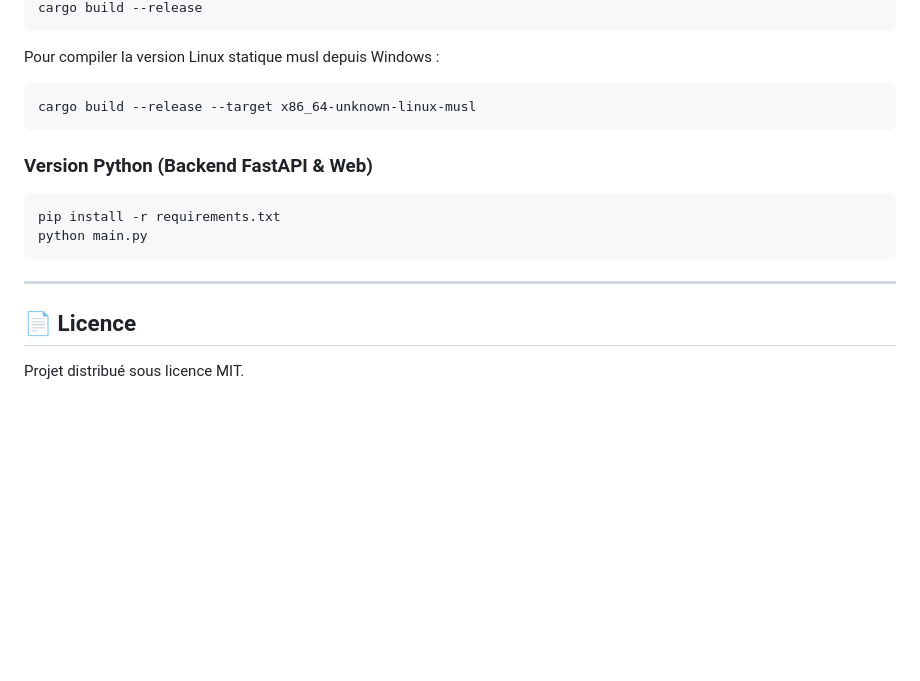
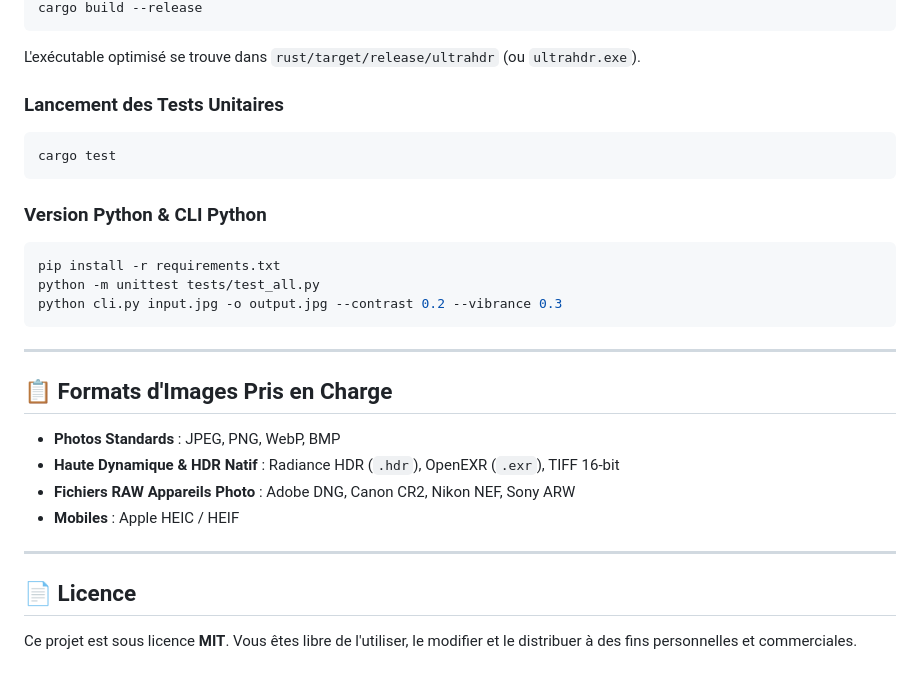
Before and after one commit to vedix95/ULTRAHDR-JPEG, a Markdown page: README.md, the part around one of its changes. GitHub-like rendering; blank space fills up the shorter version.

````diff
--- a/README.md
+++ b/README.md
@@ -75,19 +154,30 @@ cd rust
 cargo build --release
 ```
+L'exécutable optimisé se trouve dans `rust/target/release/ultrahdr` (ou `ultrahdr.exe`).
 
-Pour compiler la version Linux statique musl depuis Windows :
+### Lancement des Tests Unitaires
 ```bash
-cargo build --release --target x86_64-unknown-linux-musl
+cargo test
 ```
 
-### Version Python (Backend FastAPI & Web)
+### Version Python & CLI Python
 ```bash
 pip install -r requirements.txt
-python main.py
+python -m unittest tests/test_all.py
+python cli.py input.jpg -o output.jpg --contrast 0.2 --vibrance 0.3
 ```
+
+---
+
+## 📋 Formats d'Images Pris en Charge
+
+- **Photos Standards** : JPEG, PNG, WebP, BMP
+- **Haute Dynamique & HDR Natif** : Radiance HDR (`.hdr`), OpenEXR (`.exr`), TIFF 16-bit
+- **Fichiers RAW Appareils Photo** : Adobe DNG, Canon CR2, Nikon NEF, Sony ARW
+- **Mobiles** : Apple HEIC / HEIF
 
 ---
 
 ## 📄 Licence
 
-Projet distribué sous licence MIT.
+Ce projet est sous licence **MIT**. Vous êtes libre de l'utiliser, le modifier et le distribuer à des fins personnelles et commerciales.
````
Also changed, not shown: other parts of README.md (+123 -44 lines).
